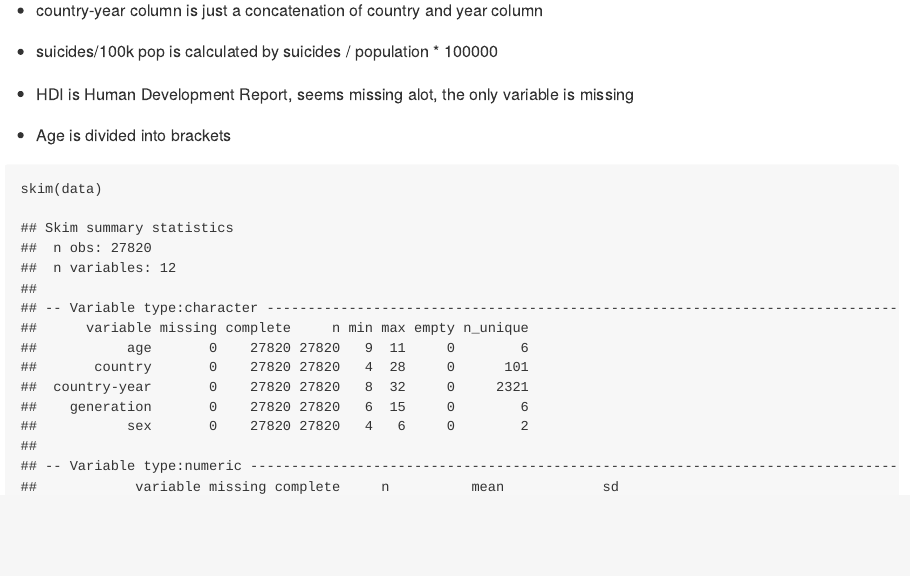
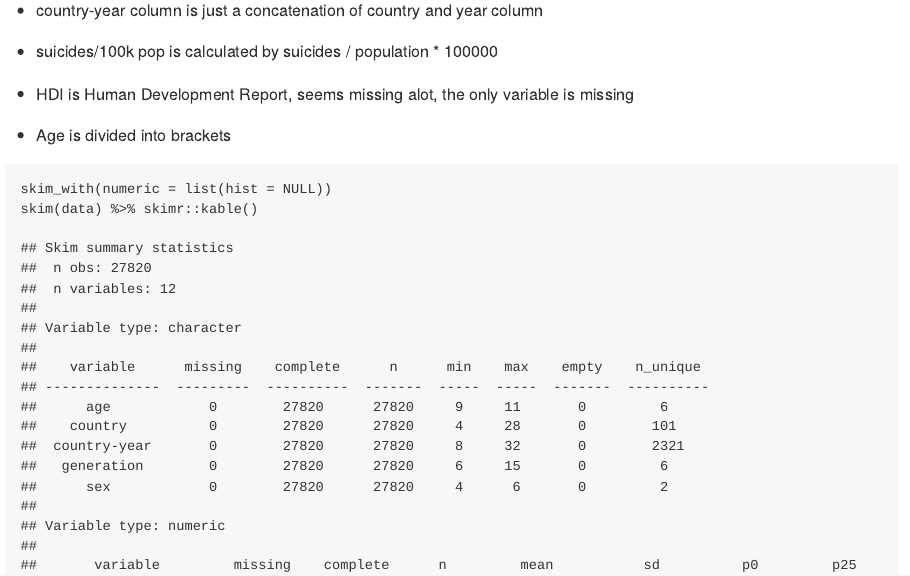
Before and after one commit to vietle94/Suicide_rate-R, an R Markdown document (README.Rmd): the page in a window 1100 px wide, from 1310 px down. The pictures show the output file README.md that the author committed with the source, drawn offline in the style of GitHub.

Commit message:
Remove histogram from skimr due to bad rendering

````diff
--- a/README.Rmd
+++ b/README.Rmd
@@ -37,7 +37,10 @@ summary(data)
 - Age is divided into brackets
 
 ```{r}
-skim(data)
+
+skim_with(numeric = list(hist = NULL))
+skim(data) %>% skimr::kable()
+
 ```
 
 There are:
````
Also changed, not shown: README.md.
